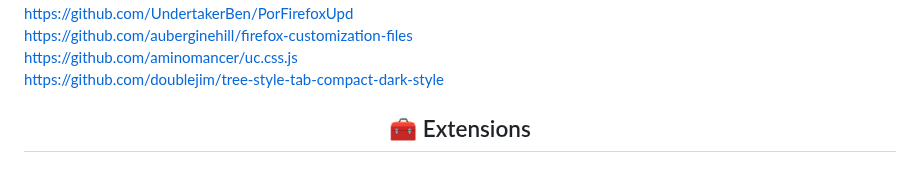
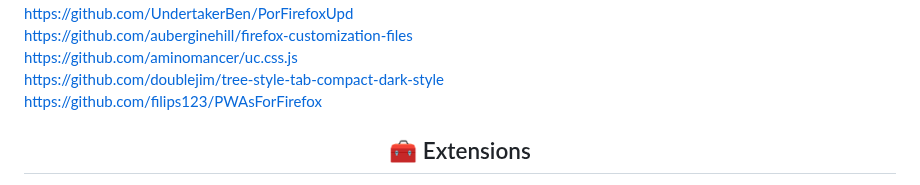
Before and after one commit to awesome-windows11/firefox, a Markdown page: README.md, the part around the change. GitHub-like rendering.

```diff
--- a/README.md
+++ b/README.md
@@ -209,6 +209,8 @@ https://github.com/auberginehill/firefox-customization-files
 https://github.com/aminomancer/uc.css.js
 <br>
 https://github.com/doublejim/tree-style-tab-compact-dark-style
+<br>
+https://github.com/filips123/PWAsForFirefox
 
 <h2 align="center">🧰 Extensions</h2>
 
```
